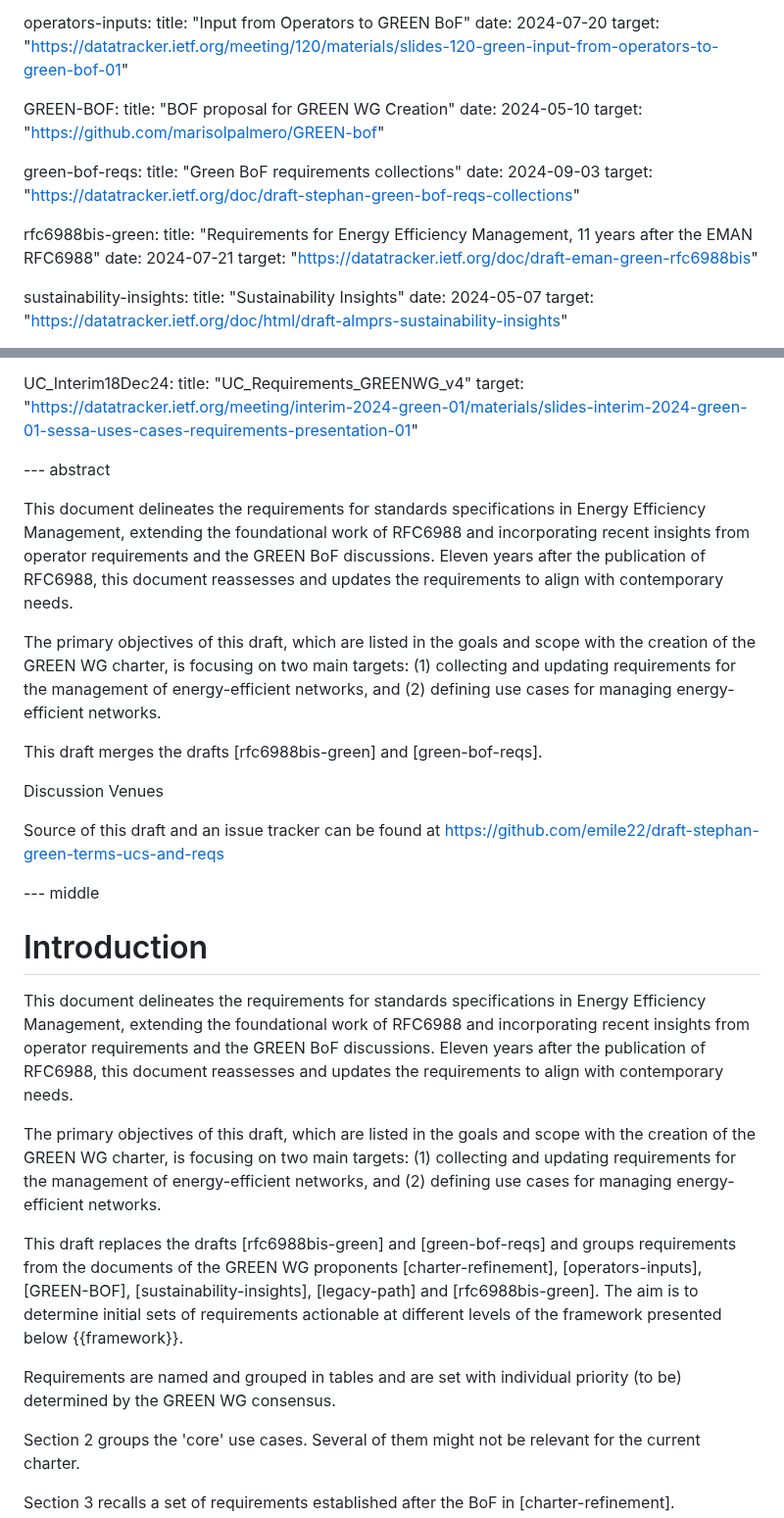
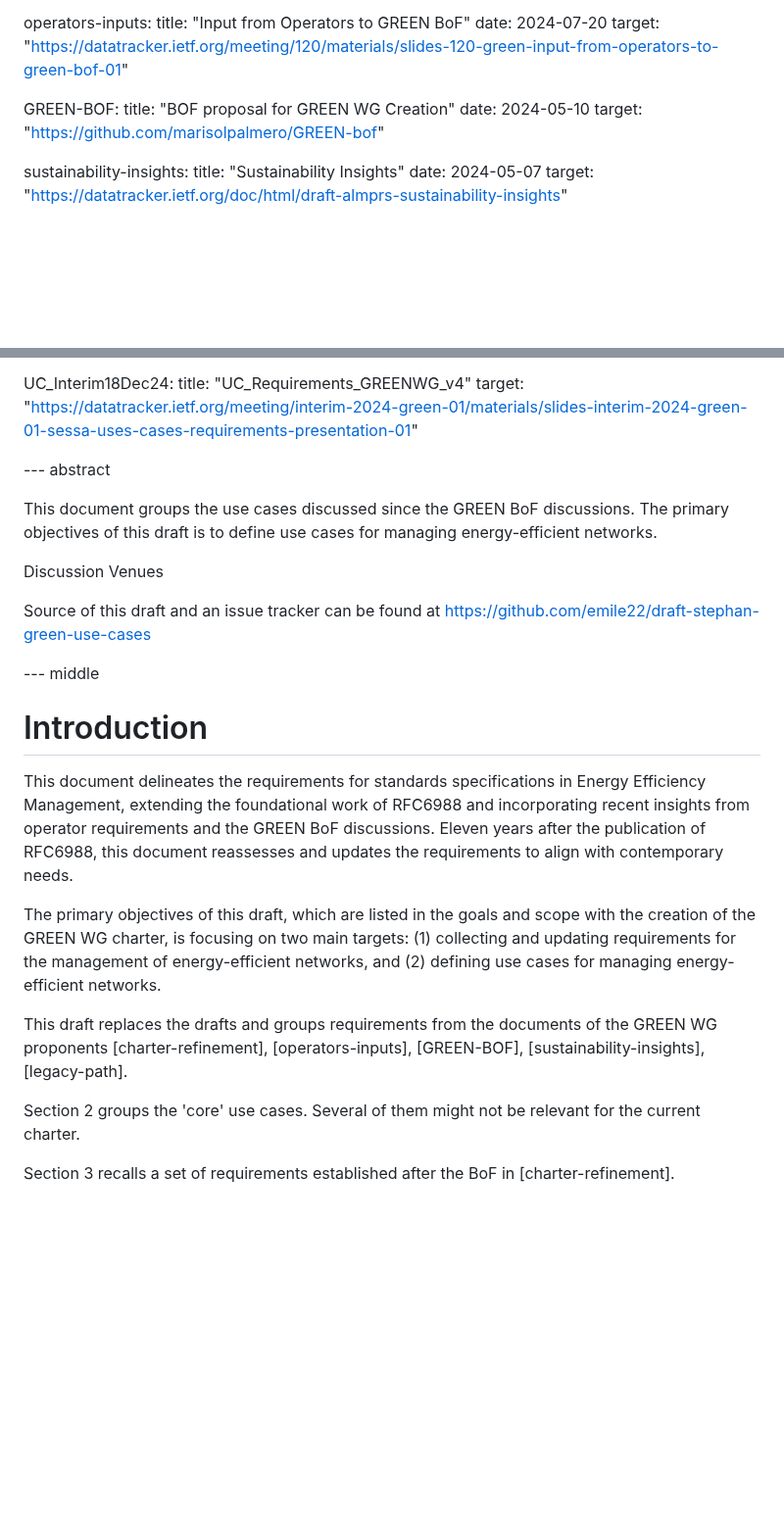
Before and after one commit to emile22/draft-stephan-green-use-cases, a Markdown page: draft-stephan-green-use-cases.md, 2 parts joined by grey strips. Shown at 98% size. Drawn GitHub-style; blank space fills up the shorter version.

Commit message:
rem several refs

```diff
--- a/draft-stephan-green-use-cases.md
+++ b/draft-stephan-green-use-cases.md
@@ -59,16 +59,6 @@ informative:
     date: 2024-05-10
     target: "https://github.com/marisolpalmero/GREEN-bof"
 
-  green-bof-reqs:
-    title: "Green BoF requirements collections"
-    date: 2024-09-03
-    target: "https://datatracker.ietf.org/doc/draft-stephan-green-bof-reqs-collections"
-
-  rfc6988bis-green:
-    title: "Requirements for Energy Efficiency Management, 11 years after the EMAN RFC6988"
-    date: 2024-07-21
-    target: "https://datatracker.ietf.org/doc/draft-eman-green-rfc6988bis"
-
   sustainability-insights:
     title: "Sustainability Insights"
     date: 2024-05-07
@@ -106,32 +96,23 @@ informative:
 
 --- abstract
 
+This document groups the use cases discussed since the GREEN BoF discussions. The primary objectives of this draft is to define use cases for managing energy-efficient networks.
+
+Discussion Venues
+
+Source of this draft and an issue tracker can be found at https://github.com/emile22/draft-stephan-green-use-cases
+
+--- middle
+
+# Introduction
+
 This document delineates the requirements for standards specifications in Energy Efficiency Management, extending the foundational work of RFC6988 and incorporating recent insights from operator requirements and the GREEN BoF discussions. Eleven years after the publication of RFC6988, this document reassesses and updates the requirements to align with contemporary needs.
 
 The primary objectives of this draft, which are listed in the goals and scope with the creation of the GREEN WG charter, is focusing on two main targets:
 (1) collecting and updating requirements for the management of energy-efficient networks, and
 (2) defining use cases for managing energy-efficient networks.
 
-This draft merges the drafts [rfc6988bis-green] and [green-bof-reqs].
-
-Discussion Venues
-
-Source of this draft and an issue tracker can be found at https://github.com/emile22/draft-stephan-green-terms-ucs-and-reqs
-
-
---- middle
-
-# Introduction
-
-This document delineates the requirements for standards specifications in Energy Efficiency Management, extending the foundational work of RFC6988 and incorporating recent insights from operator requirements and the GREEN BoF discussions. Eleven years after the publication of RFC6988, this document reassesses and updates the requirements to align with contemporary needs.
-
-The primary objectives of this draft, which are listed in the goals and scope with the creation of the GREEN WG charter, is focusing on two main targets:
-(1) collecting and updating requirements for the management of energy-efficient networks, and
-(2) defining use cases for managing energy-efficient networks.
-
-This draft replaces the drafts [rfc6988bis-green] and [green-bof-reqs] and groups requirements from the documents of the GREEN WG proponents [charter-refinement], [operators-inputs], [GREEN-BOF], [sustainability-insights], [legacy-path] and [rfc6988bis-green]. The aim is to determine initial sets of requirements actionable at different levels of the framework presented below {{framework}}.
-
-Requirements are named and grouped in tables and are set with individual priority (to be) determined by the GREEN WG consensus.
+This draft replaces the drafts and groups requirements from the documents of the GREEN WG proponents [charter-refinement], [operators-inputs], [GREEN-BOF], [sustainability-insights], [legacy-path].
 
 Section 2 groups the 'core' use cases. Several of them might not be relevant for the current charter.
 
```
